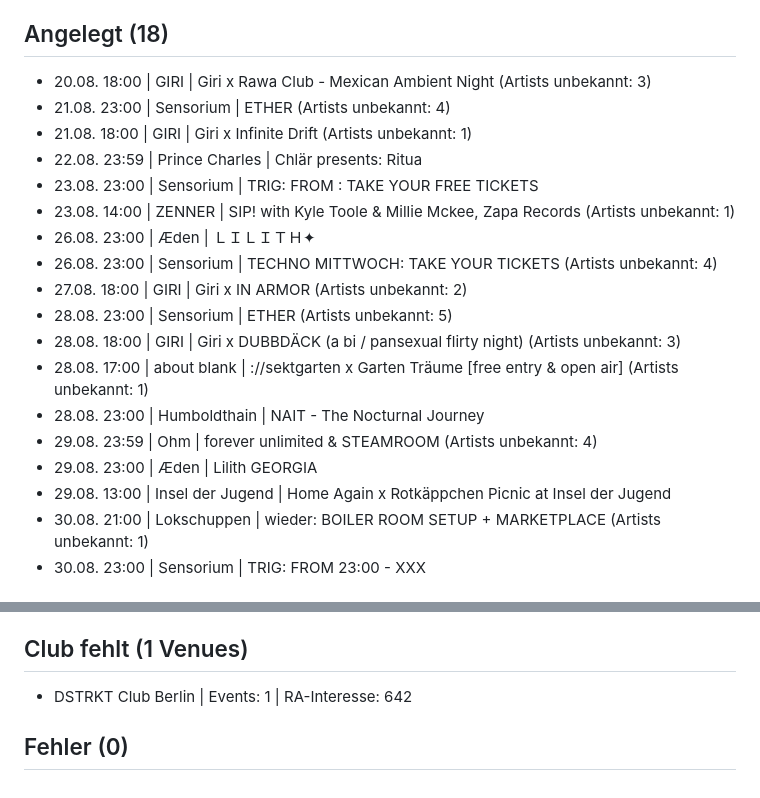
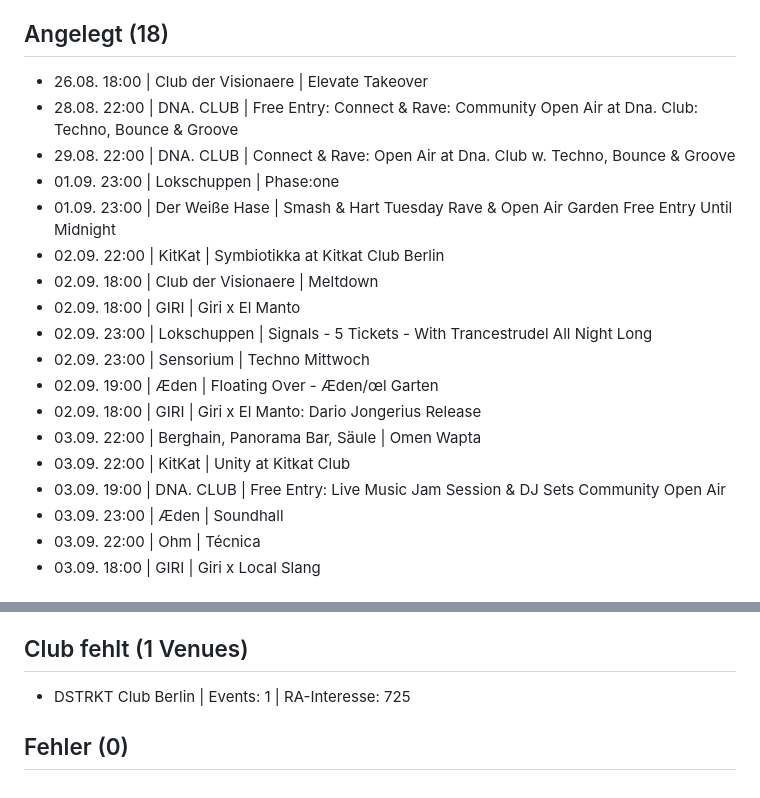
Before and after one commit to GL030/gl030-sitemap, a Markdown page: reports/import/latest.md, 2 parts joined by grey strips. Rendered like a GitHub page.

```diff
--- a/reports/import/latest.md
+++ b/reports/import/latest.md
@@ -4,21 +4,21 @@ Fenster: 2026-08-20 bis 2026-08-31 (11 Tage) | RA-Events gesamt: 432 | ohne Venu
 
 ## Angelegt (18)
-- 20.08. 18:00 | GIRI | Giri x Rawa Club - Mexican Ambient Night (Artists unbekannt: 3)
-- 21.08. 23:00 | Sensorium | ETHER (Artists unbekannt: 4)
-- 21.08. 18:00 | GIRI | Giri x Infinite Drift (Artists unbekannt: 1)
-- 22.08. 23:59 | Prince Charles | Chlär presents: Ritua
-- 23.08. 23:00 | Sensorium | TRIG: FROM : TAKE YOUR FREE TICKETS
-- 23.08. 14:00 | ZENNER | SIP! with Kyle Toole & Millie Mckee, Zapa Records (Artists unbekannt: 1)
-- 26.08. 23:00 | Æden | ＬＩＬＩＴＨ✦
-- 26.08. 23:00 | Sensorium | TECHNO MITTWOCH: TAKE YOUR TICKETS (Artists unbekannt: 4)
-- 27.08. 18:00 | GIRI | Giri x IN ARMOR (Artists unbekannt: 2)
-- 28.08. 23:00 | Sensorium | ETHER (Artists unbekannt: 5)
-- 28.08. 18:00 | GIRI | Giri x DUBBDÄCK (a bi / pansexual flirty night) (Artists unbekannt: 3)
-- 28.08. 17:00 | about blank | ://sektgarten x Garten Träume [free entry & open air] (Artists unbekannt: 1)
-- 28.08. 23:00 | Humboldthain | NAIT - The Nocturnal Journey
-- 29.08. 23:59 | Ohm | forever unlimited & STEAMROOM (Artists unbekannt: 4)
-- 29.08. 23:00 | Æden | Lilith GEORGIA
-- 29.08. 13:00 | Insel der Jugend | Home Again x Rotkäppchen Picnic at Insel der Jugend
-- 30.08. 21:00 | Lokschuppen | wieder: BOILER ROOM SETUP + MARKETPLACE (Artists unbekannt: 1)
-- 30.08. 23:00 | Sensorium | TRIG: FROM 23:00 - XXX
+- 26.08. 18:00 | Club der Visionaere | Elevate Takeover
+- 28.08. 22:00 | DNA. CLUB | Free Entry: Connect & Rave: Community Open Air at Dna. Club: Techno, Bounce & Groove
+- 29.08. 22:00 | DNA. CLUB | Connect & Rave: Open Air at Dna. Club w. Techno, Bounce & Groove
+- 01.09. 23:00 | Lokschuppen | Phase:one
+- 01.09. 23:00 | Der Weiße Hase | Smash & Hart Tuesday Rave & Open Air Garden Free Entry Until Midnight
+- 02.09. 22:00 | KitKat | Symbiotikka at Kitkat Club Berlin
+- 02.09. 18:00 | Club der Visionaere | Meltdown
+- 02.09. 18:00 | GIRI | Giri x El Manto
+- 02.09. 23:00 | Lokschuppen | Signals - 5 Tickets - With Trancestrudel All Night Long
+- 02.09. 23:00 | Sensorium | Techno Mittwoch
+- 02.09. 19:00 | Æden | Floating Over - Æden/œl Garten
+- 02.09. 18:00 | GIRI | Giri x El Manto: Dario Jongerius Release
+- 03.09. 22:00 | Berghain, Panorama Bar, Säule | Omen Wapta
+- 03.09. 22:00 | KitKat | Unity at Kitkat Club
+- 03.09. 19:00 | DNA. CLUB | Free Entry: Live Music Jam Session & DJ Sets Community Open Air
+- 03.09. 23:00 | Æden | Soundhall
+- 03.09. 22:00 | Ohm | Técnica
+- 03.09. 18:00 | GIRI | Giri x Local Slang
 
@@ -180,5 +135,5 @@ Fenster: 2026-08-20 bis 2026-08-31 (11 Tage) | RA-Events gesamt: 432 | ohne Venu
 
 ## Club fehlt (1 Venues)
-- DSTRKT Club Berlin | Events: 1 | RA-Interesse: 642
+- DSTRKT Club Berlin | Events: 1 | RA-Interesse: 725
 
 ## Fehler (0)
```
Also changed, not shown: other parts of reports/import/latest.md (+100 -145 lines).
